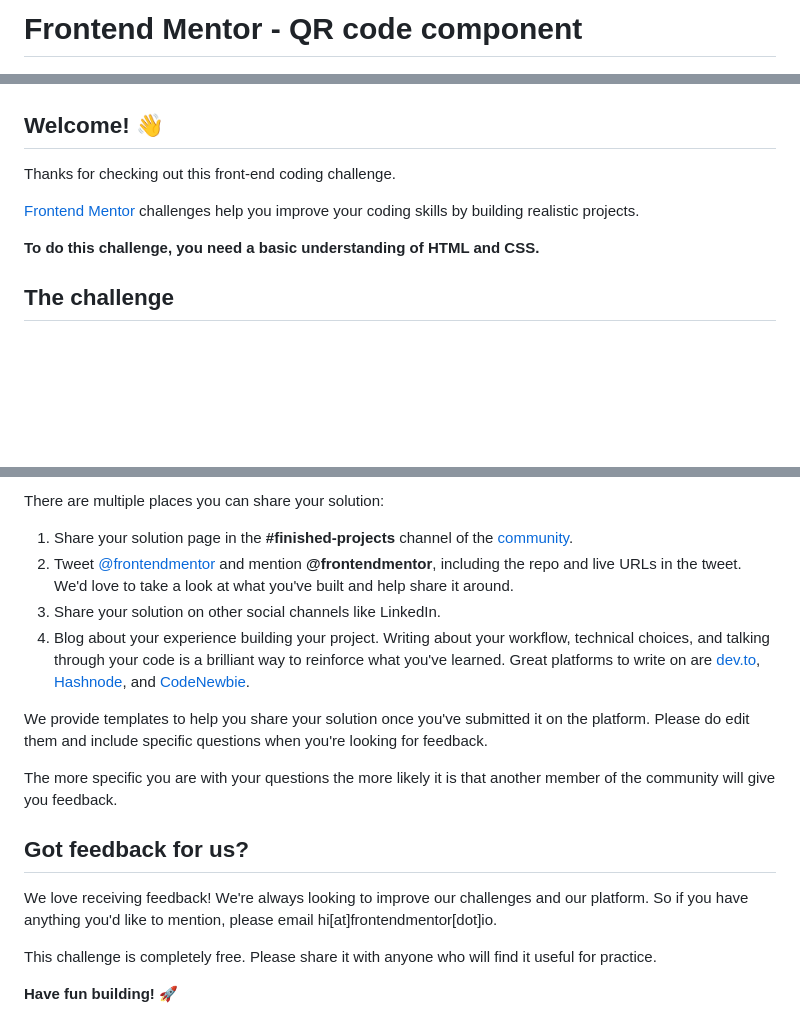
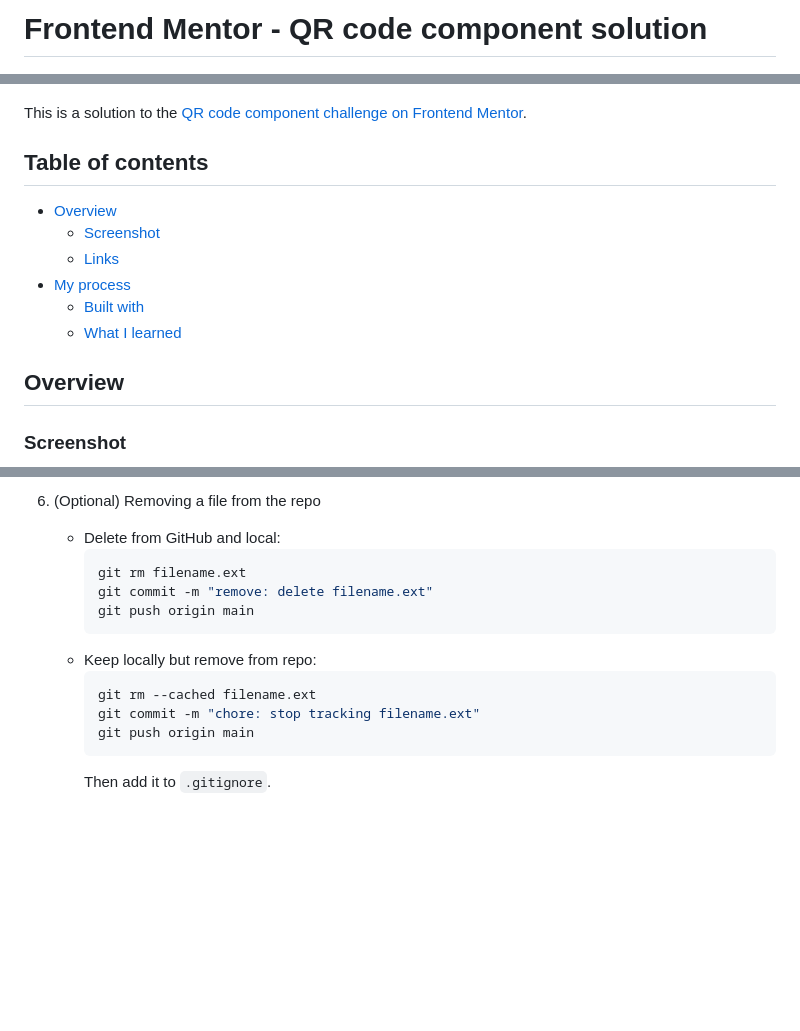
Before and after one commit to Hary300/QR-code, a Markdown page: README.md, 3 parts joined by grey strips. Drawn GitHub-style; blank space fills up the shorter version.

````diff
--- a/README.md
+++ b/README.md
@@ -1,14 +1,19 @@
-# Frontend Mentor - QR code component
+# Frontend Mentor - QR code component solution
 
 ![Design preview for the QR code component coding challenge](./preview.jpg)
 
-## Welcome! 👋
+This is a solution to the [QR code component challenge on Frontend Mentor](https://www.frontendmentor.io/challenges/qr-code-component-iux_sIO_H).
 
-Thanks for checking out this front-end coding challenge.
+## Table of contents
 
-[Frontend Mentor](https://www.frontendmentor.io) challenges help you improve your coding skills by building realistic projects.
+- [Overview](#overview)
+  - [Screenshot](#screenshot)
+  - [Links](#links)
+- [My process](#my-process)
+  - [Built with](#built-with)
+  - [What I learned](#what-i-learned)
 
-**To do this challenge, you need a basic understanding of HTML and CSS.**
+## Overview
 
-## The challenge
+### Screenshot
 
@@ -70,18 +110,14 @@ Remember, if you're looking for feedback on your solution, be sure to ask questi
-There are multiple places you can share your solution:
-
-1. Share your solution page in the **#finished-projects** channel of the [community](https://www.frontendmentor.io/community).
-2. Tweet [@frontendmentor](https://twitter.com/frontendmentor) and mention **@frontendmentor**, including the repo and live URLs in the tweet. We'd love to take a look at what you've built and help share it around.
-3. Share your solution on other social channels like LinkedIn.
-4. Blog about your experience building your project. Writing about your workflow, technical choices, and talking through your code is a brilliant way to reinforce what you've learned. Great platforms to write on are [dev.to](https://dev.to/), [Hashnode](https://hashnode.com/), and [CodeNewbie](https://community.codenewbie.org/).
-
-We provide templates to help you share your solution once you've submitted it on the platform. Please do edit them and include specific questions when you're looking for feedback.
-
-The more specific you are with your questions the more likely it is that another member of the community will give you feedback.
-
-## Got feedback for us?
-
-We love receiving feedback! We're always looking to improve our challenges and our platform. So if you have anything you'd like to mention, please email hi[at]frontendmentor[dot]io.
-
-This challenge is completely free. Please share it with anyone who will find it useful for practice.
-
-**Have fun building!** 🚀
+6. (Optional) Removing a file from the repo
+   - Delete from GitHub and local:
+     ```bash
+     git rm filename.ext
+     git commit -m "remove: delete filename.ext"
+     git push origin main
+     ```
+   - Keep locally but remove from repo:
+     ```bash
+     git rm --cached filename.ext
+     git commit -m "chore: stop tracking filename.ext"
+     git push origin main
+     ```
+     Then add it to `.gitignore`.
````
Also changed, not shown: other parts of README.md (+73 -38 lines).
